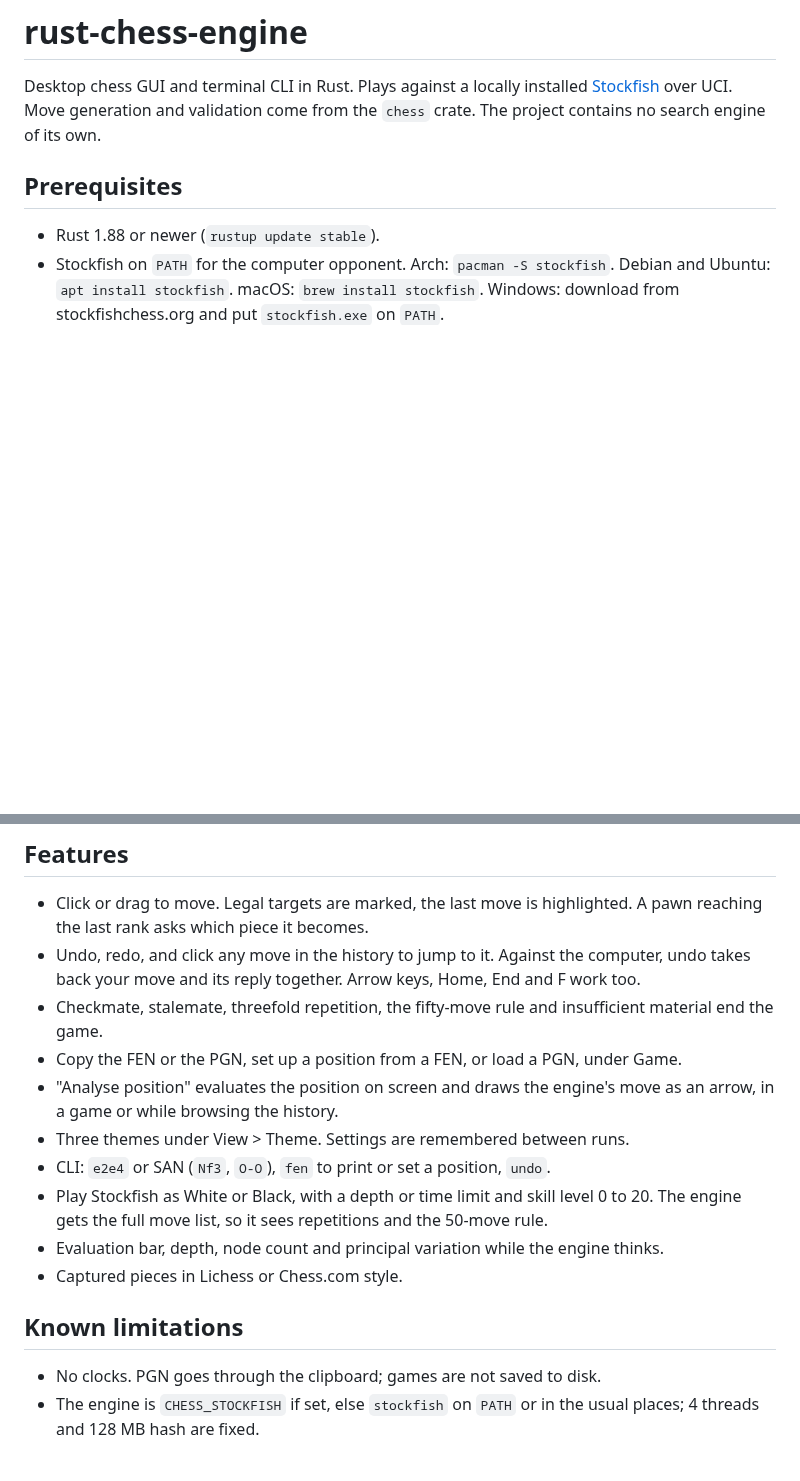
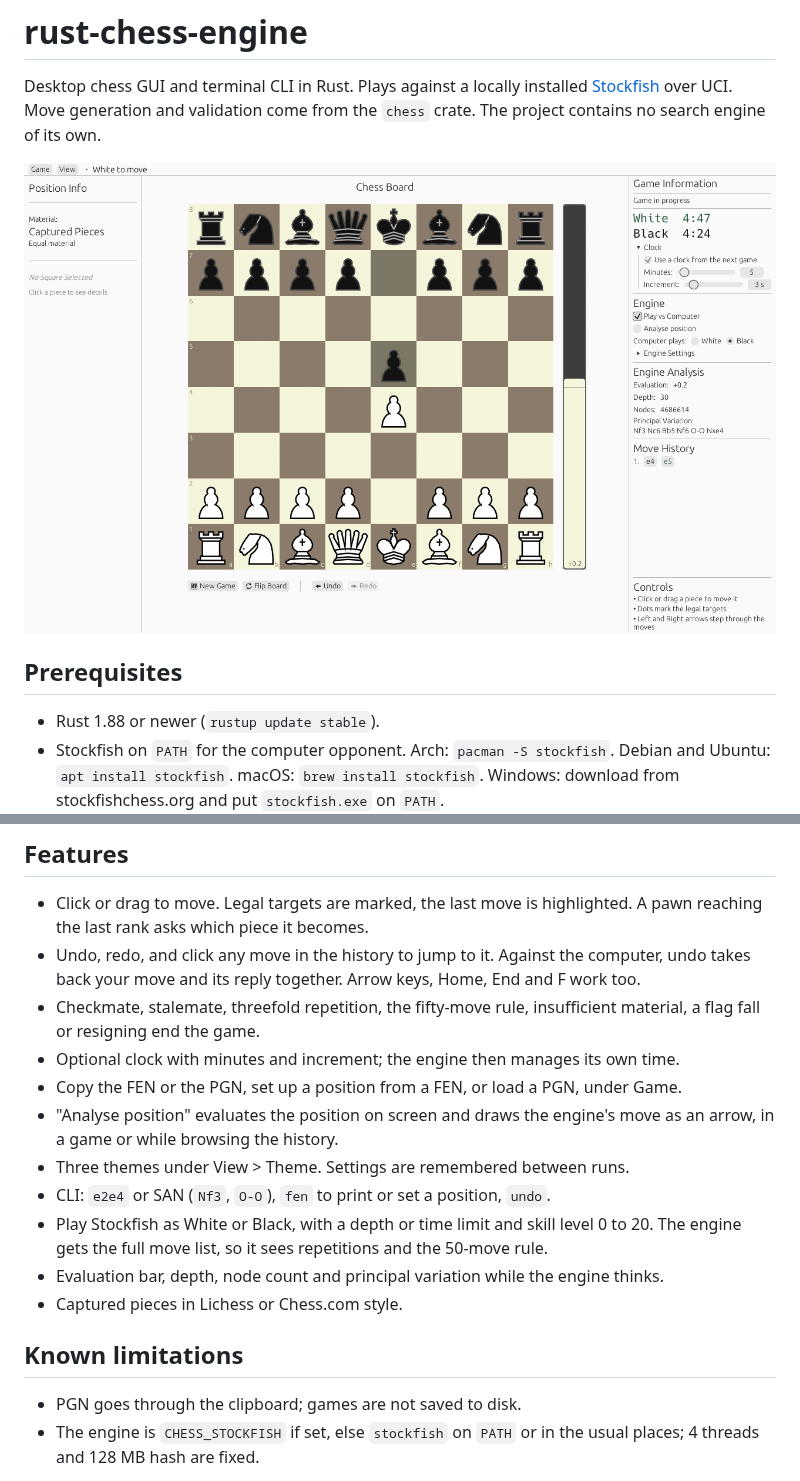
Before and after one commit to tidynest/rust-chess-engine, a Markdown page: README.md, 2 parts joined by grey strips. Drawn GitHub-style; pictures changed too: docs/screenshot.png (added); blank space fills up the shorter version.

Commit message:
Add a screenshot to the README

```diff
--- a/README.md
+++ b/README.md
@@ -4,6 +4,8 @@ Desktop chess GUI and terminal CLI in Rust. Plays against a locally installed
 [Stockfish](https://stockfishchess.org/) over UCI. Move generation and
 validation come from the `chess` crate. The project contains no search engine
 of its own.
+
+![A game against Stockfish with the clock running](docs/screenshot.png)
 
 ## Prerequisites
 
@@ -41,8 +43,9 @@ The last one only checks that Stockfish answers over UCI.
 - Undo, redo, and click any move in the history to jump to it. Against the
   computer, undo takes back your move and its reply together. Arrow keys,
   Home, End and F work too.
-- Checkmate, stalemate, threefold repetition, the fifty-move rule and
-  insufficient material end the game.
+- Checkmate, stalemate, threefold repetition, the fifty-move rule,
+  insufficient material, a flag fall or resigning end the game.
+- Optional clock with minutes and increment; the engine then manages its own time.
 - Copy the FEN or the PGN, set up a position from a FEN, or load a PGN, under Game.
 - "Analyse position" evaluates the position on screen and draws the engine's
   move as an arrow, in a game or while browsing the history.
@@ -55,7 +58,7 @@ The last one only checks that Stockfish answers over UCI.
 
 ## Known limitations
 
-- No clocks. PGN goes through the clipboard; games are not saved to disk.
+- PGN goes through the clipboard; games are not saved to disk.
 - The engine is `CHESS_STOCKFISH` if set, else `stockfish` on `PATH` or in the
   usual places; 4 threads and 128 MB hash are fixed.
 
```
